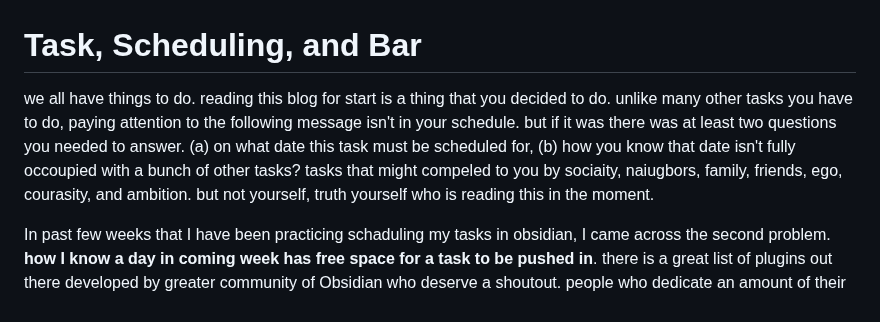
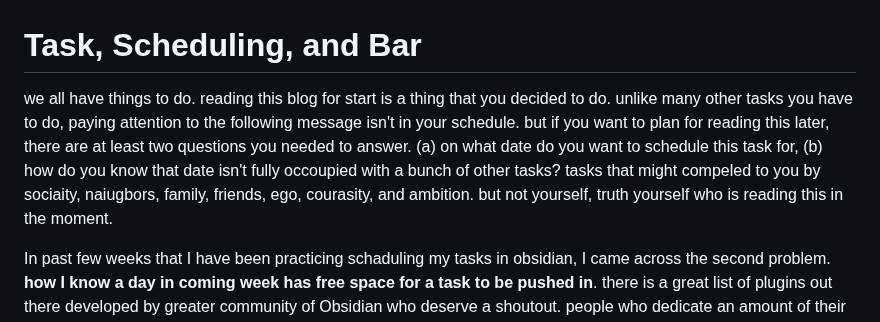
Before and after one commit to Takhtdar/takhtdar.github.io, a Markdown page: posts/blog/draft.md, the part around the change. Drawn GitHub-style.

Commit message:
change of draft

```diff
--- a/posts/blog/draft.md
+++ b/posts/blog/draft.md
@@ -1,6 +1,6 @@
 # Task, Scheduling, and Bar
 
-we all have things to do. reading this blog for start is a thing that you decided to do. unlike many other tasks you have to do, paying attention to the following message isn't in your schedule. but if it was there was at least two questions you needed to answer. (a) on what date this task must be scheduled for, (b) how you know that date isn't fully occoupied with a bunch of other tasks? tasks that might compeled to you by sociaity, naiugbors, family, friends, ego, courasity, and ambition. but not yourself, truth yourself who is reading this in the moment.
+we all have things to do. reading this blog for start is a thing that you decided to do. unlike many other tasks you have to do, paying attention to the following message isn't in your schedule. but if you want to plan for reading this later, there are at least two questions you needed to answer. (a) on what date do you want to schedule this task for, (b) how do you know that date isn't fully occoupied with a bunch of other tasks? tasks that might compeled to you by sociaity, naiugbors, family, friends, ego, courasity, and ambition. but not yourself, truth yourself who is reading this in the moment.
 
 In past few weeks that I have been practicing schaduling my tasks in obsidian, I came across the second problem. **how I know a day in coming week has free space for a task to be pushed in**. there is a great list of plugins out there developed by greater community of Obsidian who deserve a shoutout. people who dedicate an amount of their pressour life on developing, and maintaing the tools for us to use. not that there be any problem with any of those plugins. but I wanted something in my dashboard. and then in every daily note I make. something fit.
 
```
